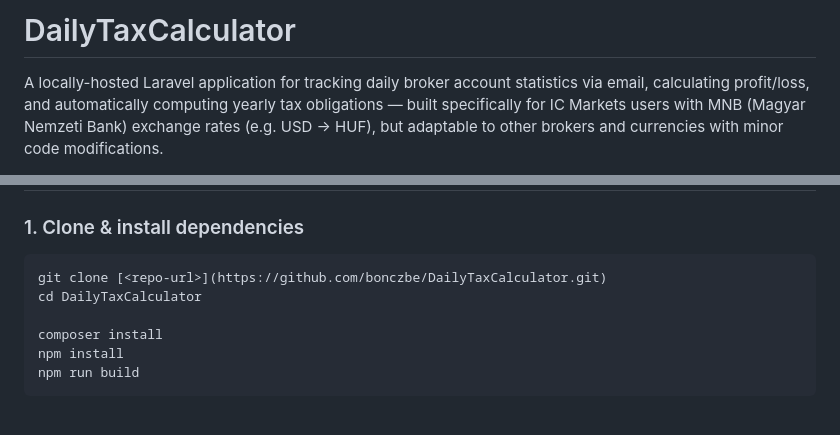
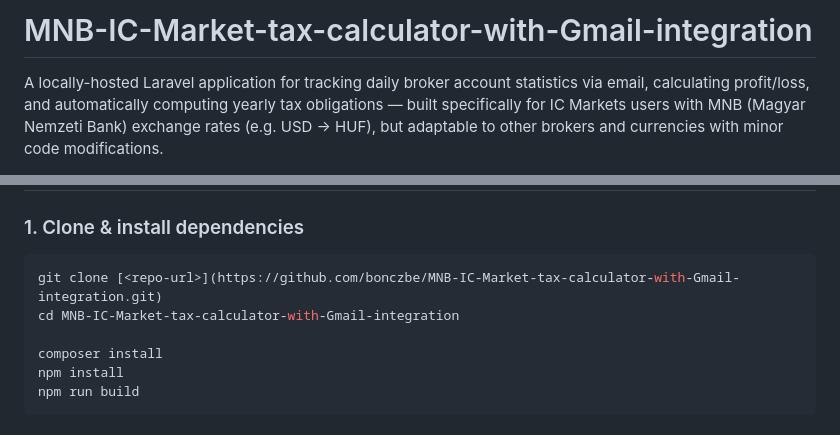
Before and after one commit to bonczbe/MNB-IC-Market-tax-calculator-with-Gmail-integration, a Markdown page: README.md, 2 parts joined by grey strips. Drawn GitHub-style.

````diff
--- a/README.md
+++ b/README.md
@@ -1,4 +1,4 @@
-# DailyTaxCalculator
+# MNB-IC-Market-tax-calculator-with-Gmail-integration
 
 A locally-hosted Laravel application for tracking daily broker account statistics via email,
 calculating profit/loss, and automatically computing yearly tax obligations —
@@ -35,8 +35,8 @@ but adaptable to other brokers and currencies with minor code modifications.
 ### 1. Clone & install dependencies
 
 ```bash
-git clone [<repo-url>](https://github.com/bonczbe/DailyTaxCalculator.git)
-cd DailyTaxCalculator
+git clone [<repo-url>](https://github.com/bonczbe/MNB-IC-Market-tax-calculator-with-Gmail-integration.git)
+cd MNB-IC-Market-tax-calculator-with-Gmail-integration
 
 composer install
 npm install
````
